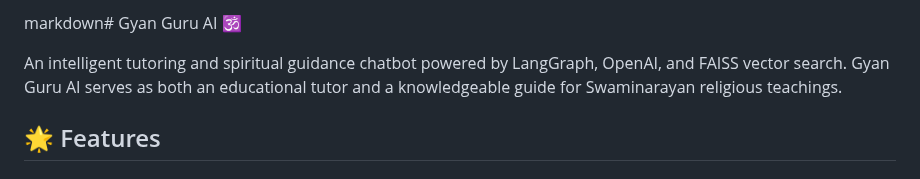
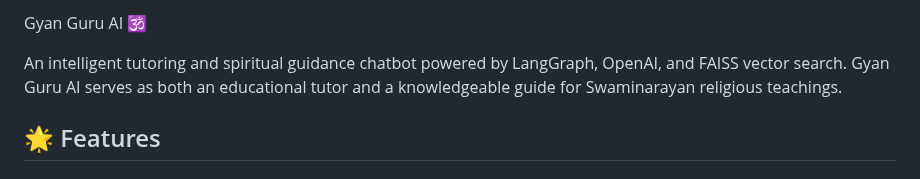
Before and after one commit to nithun-rajan/GYAN-GURU-AI, a Markdown page: README.md, the part around the change. Drawn GitHub-style.

```diff
--- a/README.md
+++ b/README.md
@@ -1,4 +1,4 @@
-markdown# Gyan Guru AI 🕉️
+ Gyan Guru AI 🕉️
 
 An intelligent tutoring and spiritual guidance chatbot powered by LangGraph, OpenAI, and FAISS vector search. Gyan Guru AI serves as both an educational tutor and a knowledgeable guide for Swaminarayan religious teachings.
 
```
